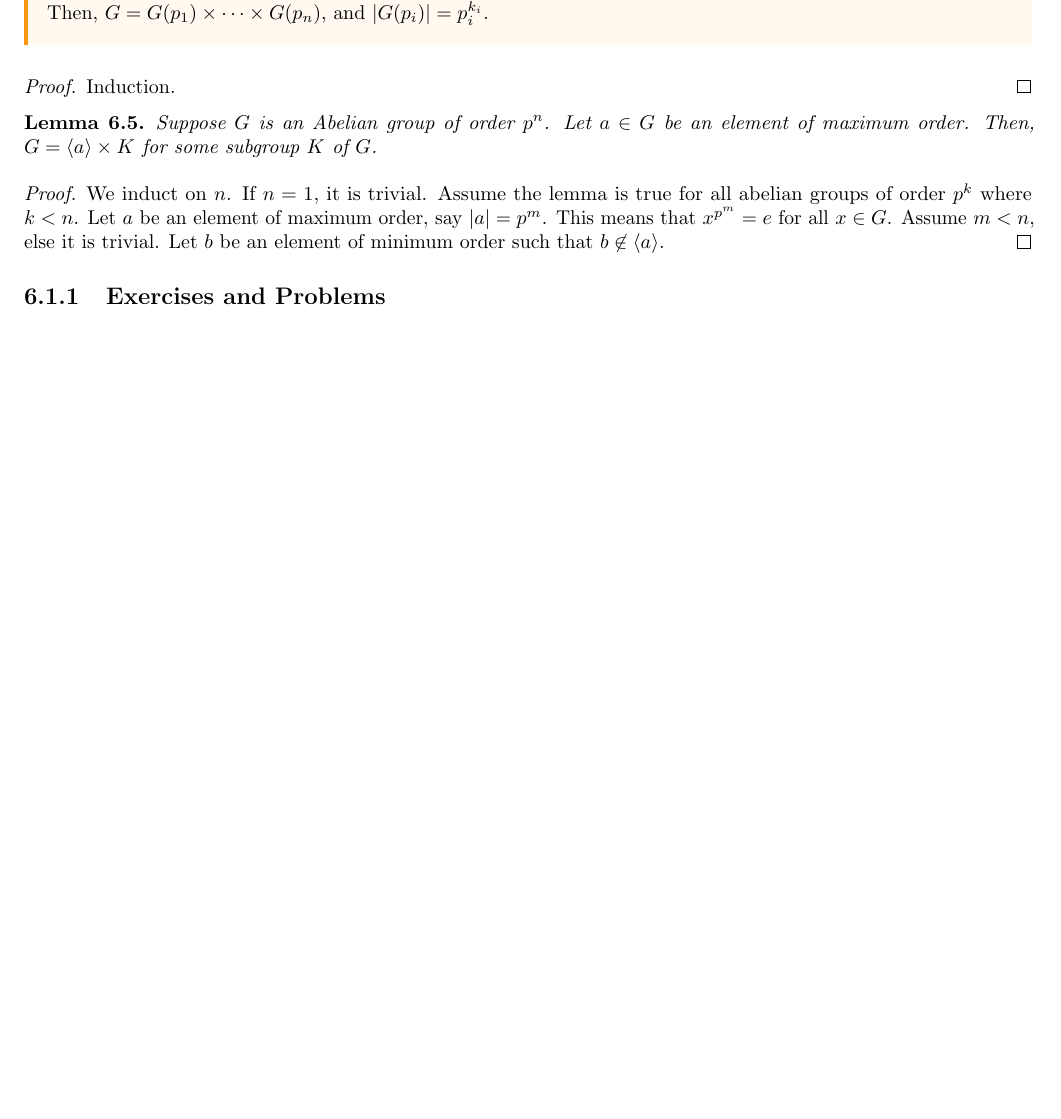
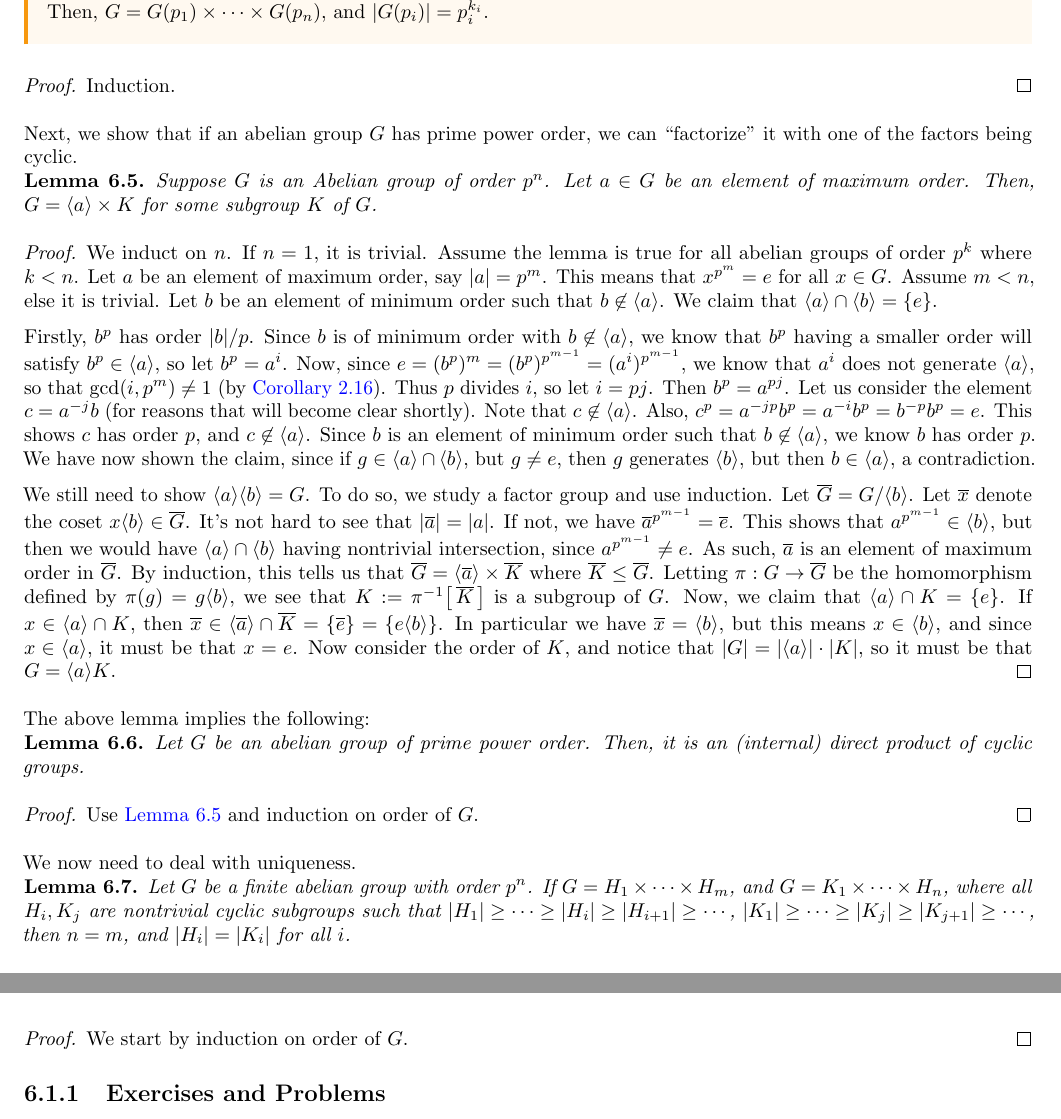
Before and after one commit to bushshrub/algebra-book, a LaTeX thesis (main.tex, which reads chapter-classification-of-finite-abelian-groups.tex): part of page 41 of 45 before the commit and two parts of pages 41 and 42 of 46 after it, the two joined at a grey line, cut so that both start at the same text, the shorter picture padded with empty space. Compiled offline with pdfLaTeX.

Commit message:
tbd: proof

```diff
--- a/chapter-classification-of-finite-abelian-groups.tex
+++ b/chapter-classification-of-finite-abelian-groups.tex
@@ -89,8 +92,11 @@ We apply the lemma in the following form.
     Induction.
 \end{proof}
 
+Next, we show that if an abelian group $G$ has prime power order, we can
+``factorize'' it with one of the factors being cyclic.
 
 \begin{lemma}
+\label{lem:lemma-prime-power-order-abelian-groups-factorization}
     Suppose $G$ is an Abelian group of order $p^n$. Let $a \in G$ be an element
     of maximum order. Then, $G = \gen{a} \times K$ for some subgroup $K$ of $G$.
 \end{lemma}
@@ -99,7 +105,65 @@ We apply the lemma in the following form.
     abelian groups of order $p^k$ where $k < n$. Let $a$ be an element of
     maximum order, say $\abs a = p^m$. This means that $x^{p^m} = e$ for all $x
     \in G$. Assume $m < n$, else it is trivial. Let $b$ be an element of minimum
-    order such that $b \not \in \gen{a}$.
+    order such that $b \not \in \gen{a}$. We claim that $\gen a \cap \gen b =
+    \{e\}$.
+
+    Firstly, $b^p$ has order $\abs b/p$. Since $b$ is of minimum order with $b
+    \not\in \gen a$, we know that $b^p$ having a smaller order will satisfy $b^p
+    \in \gen a$, so let $b^p = a^i$. Now, since $e = (b^p)^m = (b^p)^{p^{m-1}} =
+    (a^i)^{p^{m-1}}$, we know that $a^i$ does not generate $\gen a$, so that
+    $\gcd(i, p^m) \neq 1$ (by \cref{cor:generator-of-group-criteria}). Thus $p$
+    divides $i$, so let $i = pj$. Then $b^p = a^{pj}$. Let us consider the
+    element $c = a^{-j}b$ (for reasons that will become clear shortly). Note
+    that $c \not\in \gen a$. Also, $c^p = a^{-jp}b^p = a^{-i}b^p = b^{-p} b^p =
+    e$. This shows $c$ has order $p$, and $c \not\in \gen a$. Since $b$ is an
+    element of minimum order such that $b \not\in \gen a$, we know $b$ has order
+    $p$. We have now shown the claim, since if $g \in \gen a \cap \gen b$, but
+    $g \neq e$, then $g$ generates $\gen b$, but then $b \in \gen a$, a contradiction.
+
+    We still need to show $\gen a \gen b = G$. To do so, we study a factor group
+    and use induction. Let $\overline G = G / \gen b$. Let $\overline x$ denote
+    the coset $x \gen b \in \overline G$. It's not hard to see that
+    $\abs{\overline a} = \abs a$. If not, we have $\overline{a}^{p^{m-1}} =
+    \overline e$. This shows that $a^{p^{m-1}} \in \gen b$, but then we would
+    have $\gen a \cap \gen b$ having nontrivial intersection, since $a^{p^{m-1}}
+    \neq e$. As such, $\overline a$ is an element of maximum order in $\overline
+    G$. By induction, this tells us that $\overline G = \gen{\overline a} \times
+    \overline K$ where $\overline K \leq \overline G$. Letting $\pi: G \to
+    \overline G$ be the homomorphism defined by $\pi(g) = g \gen b$, we see that
+    $K := \pi\inv\Paren*{\,\overline K\,}$ is a subgroup of $G$. Now, we claim
+    that $\gen a \cap K = \{e\}$. If $x \in \gen a \cap K$, then $\overline x
+    \in \gen{\overline a} \cap \overline K = \{\overline e \} = \{ e\gen b \}$.
+    In particular we have $\overline x = \gen b$, but this means $x \in \gen b$,
+    and since $x \in \gen a$, it must be that $x = e$. Now consider the order of
+    $K$, and notice that $\abs G = \abs {\gen a} \cdot \abs K$, so it must be
+    that $G = \gen a K$.
+\end{proof}
+
+
+The above lemma implies the following:
+\begin{lemma}
+    Let $G$ be an abelian group of prime power order. Then, it is an (internal)
+    direct product of cyclic groups.
+\end{lemma}
+\begin{proof}
+    Use \cref{lem:lemma-prime-power-order-abelian-groups-factorization} and
+    induction on order of $G$.
+\end{proof}
+
+We now need to deal with uniqueness.
+
+\begin{lemma}
+    Let $G$ be a finite abelian group with order $p^n$. If $G = H_1 \times
+    \cdots \times H_m$, and $G = K_1 \times \cdots \times H_n$, where all $H_i,
+    K_j$ are nontrivial cyclic subgroups such that $\abs{H_1} \geq \cdots \geq
+    \abs{H_i} \geq \abs{H_{i+1}} \geq \cdots$, $\abs{K_1} \geq \cdots \geq
+    \abs{K_j} \geq \abs{K_{j+1}} \geq \cdots$, then $n = m$, and $\abs{H_i} =
+    \abs{K_i}$ for all $i$.
+\end{lemma}
+\begin{proof}
+    We start by induction on order of $G$.
+    % TODO: finish this proof
 \end{proof}
 
 
```
Also changed, not shown: chapter-1-groups.tex (+8 -0 lines), chapter-group-actions.tex (added, +9 -0 lines), chapter-classification-of-finite-abelian-groups.tex (11 more changed lines).
